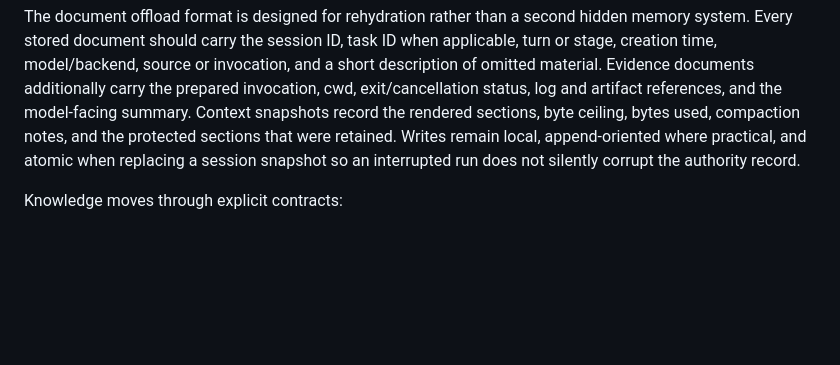
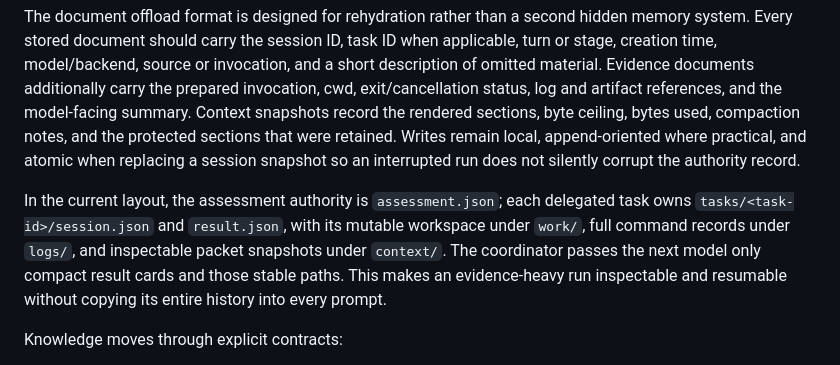
Before and after one commit to Jawbreaker1/CodeHackBot, a Markdown page: docs/architecture.md, the part around the change. Rendered like a GitHub page; blank space fills up the shorter version.

Commit message:
Document assessment context storage layout

```diff
--- a/docs/architecture.md
+++ b/docs/architecture.md
@@ -125,6 +125,8 @@ The durable layers are intentionally lossless locally. A model request may omit
 
 The document offload format is designed for rehydration rather than a second hidden memory system. Every stored document should carry the session ID, task ID when applicable, turn or stage, creation time, model/backend, source or invocation, and a short description of omitted material. Evidence documents additionally carry the prepared invocation, cwd, exit/cancellation status, log and artifact references, and the model-facing summary. Context snapshots record the rendered sections, byte ceiling, bytes used, compaction notes, and the protected sections that were retained. Writes remain local, append-oriented where practical, and atomic when replacing a session snapshot so an interrupted run does not silently corrupt the authority record.
 
+In the current layout, the assessment authority is `assessment.json`; each delegated task owns `tasks/<task-id>/session.json` and `result.json`, with its mutable workspace under `work/`, full command records under `logs/`, and inspectable packet snapshots under `context/`. The coordinator passes the next model only compact result cards and those stable paths. This makes an evidence-heavy run inspectable and resumable without copying its entire history into every prompt.
+
 Knowledge moves through explicit contracts:
 
 1. **Coordinator to worker.** The coordinator sends one bounded task with its question, done condition, inherited goal and scope, approval mode, dependencies, relevant compact result cards, and references to prior evidence. The worker receives a separate mutable workspace and does not inherit the coordinator's full prompt or every other worker's raw output.
```
